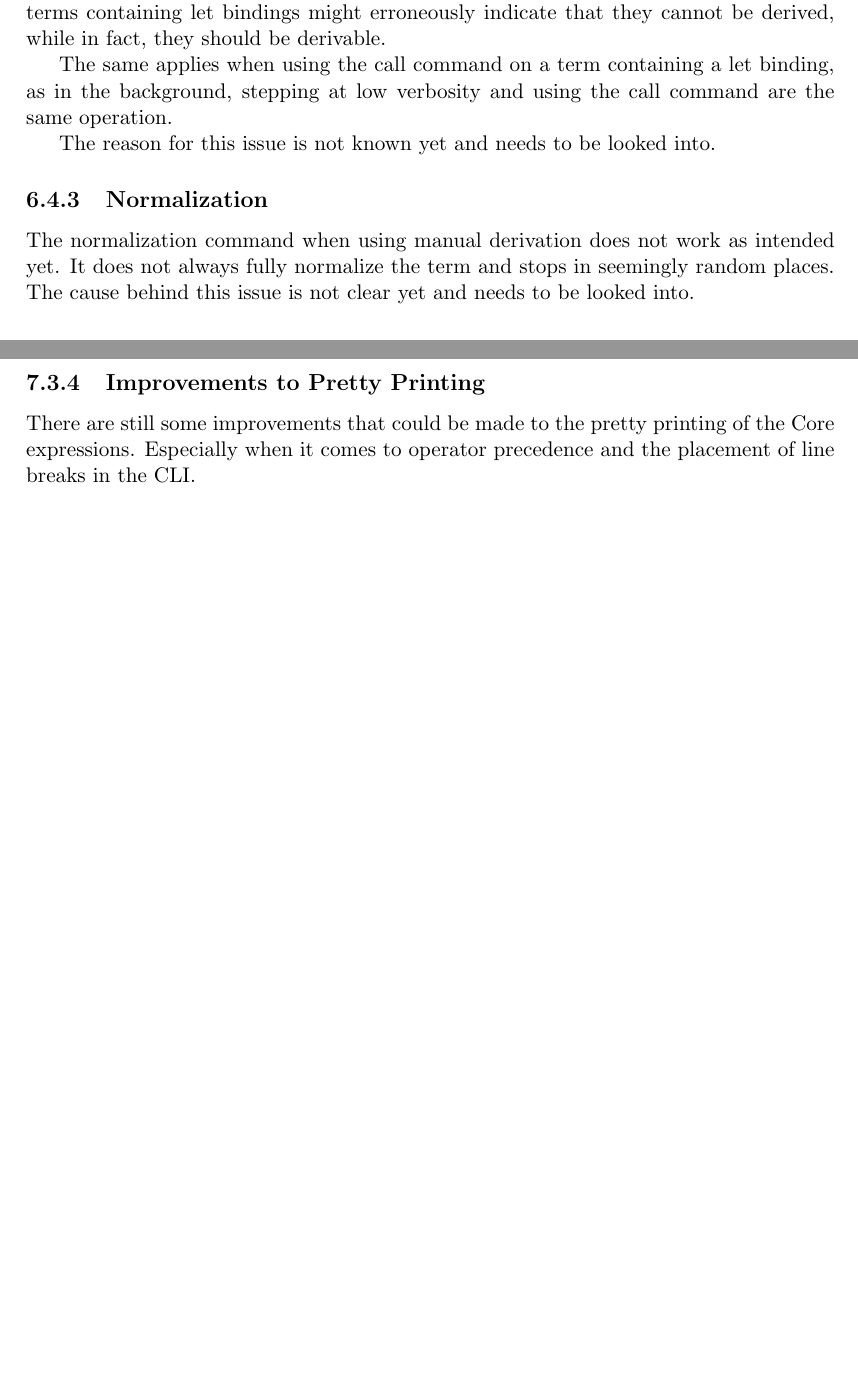
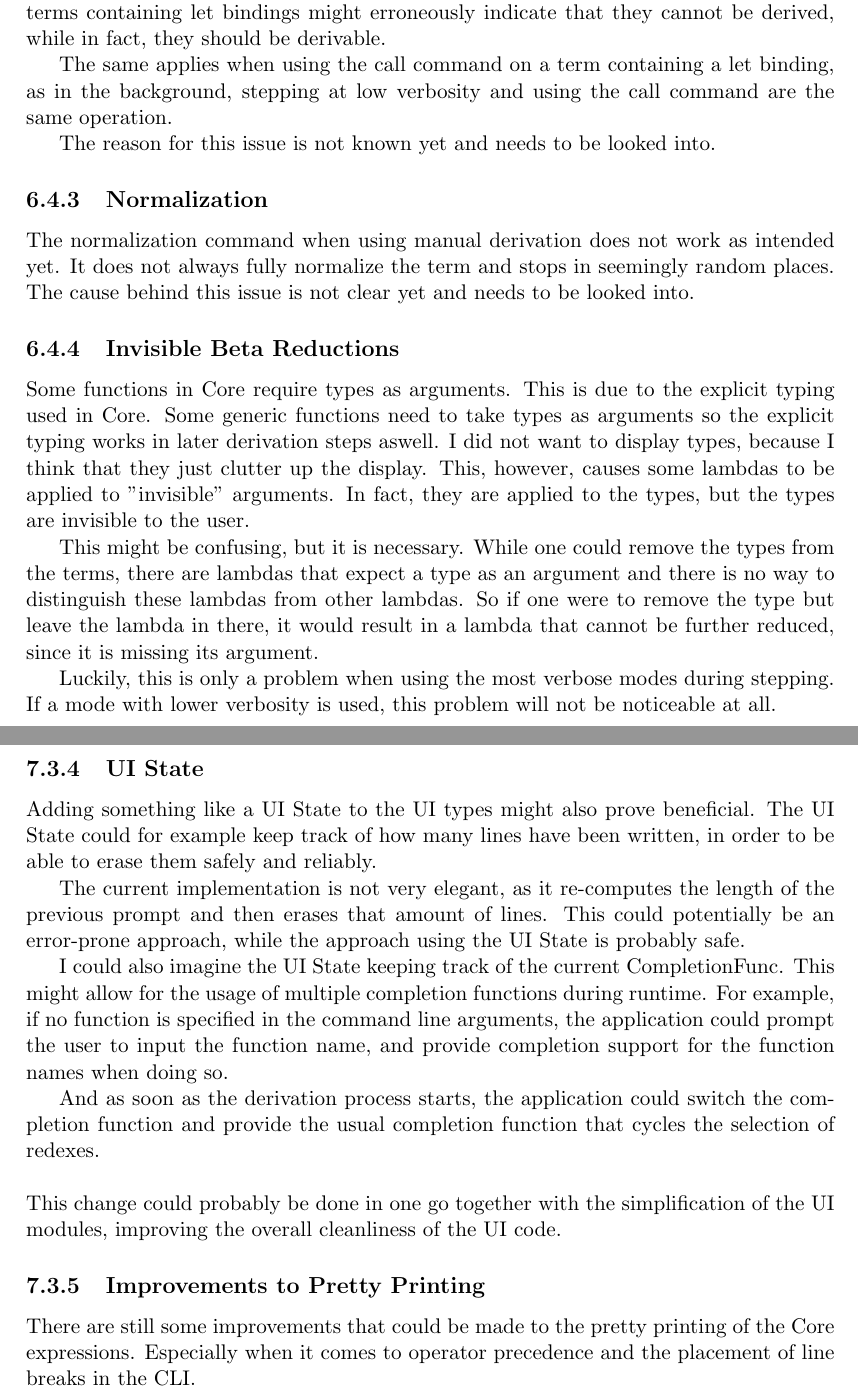
Before and after one commit to c-delrossi/SubStepDocumentation, a LaTeX thesis (Documentation/src/main.tex, which reads Documentation/src/05_discussion/01_results.tex, Documentation/src/05_discussion/02_conclusion.tex): two parts of pages 37 and 42 of 72 before the commit and two parts of pages 37 and 42 of 73 after it, joined at a grey line, cut so that both start at the same text, the shorter picture padded with empty space. Compiled offline with pdfLaTeX; a LaTeX package or settings file that is missing is left out.

Commit message:
Update discussion

```diff
--- a/Documentation/src/05_discussion/01_results.tex
+++ b/Documentation/src/05_discussion/01_results.tex
@@ -622,3 +622,29 @@ The reason for this issue is not known yet and needs to be looked into.
 The normalization command when using manual derivation does not work as intended yet.
 It does not always fully normalize the term and stops in seemingly random places.
 The cause behind this issue is not clear yet and needs to be looked into.
+
+\subsection{Invisible Beta Reductions}
+Some functions in Core require types as arguments.
+This is due to the explicit typing used in Core.
+Some generic functions need to take types as arguments so the explicit typing works in later derivation steps aswell.
+I did not want to display types,
+because I think that they just clutter up the display.
+This, however,
+causes some lambdas to be applied to "invisible" arguments.
+In fact,
+they are applied to the types,
+but the types are invisible to the user.
+
+This might be confusing,
+but it is necessary.
+While one could remove the types from the terms,
+there are lambdas that expect a type as an argument
+and there is no way to distinguish these lambdas from other lambdas.
+So if one were to remove the type but leave the lambda in there,
+it would result in a lambda that cannot be further reduced,
+since it is missing its argument.
+
+Luckily,
+this is only a problem when using the most verbose modes during stepping.
+If a mode with lower verbosity is used,
+this problem will not be noticeable at all.
--- a/Documentation/src/05_discussion/02_conclusion.tex
+++ b/Documentation/src/05_discussion/02_conclusion.tex
@@ -185,6 +183,30 @@ I have tried to create a UI class that acts as an interface between the UI modul
 I might have taken the wrong approach there,
 as I was not able to implement it in a sufficiently elegant way.
 
+\subsection{UI State}
+\label{subsect:UIState}
+Adding something like a UI State to the UI types might also prove beneficial.
+The UI State could for example keep track of how many lines have been written,
+in order to be able to erase them safely and reliably.
+
+The current implementation is not very elegant,
+as it re-computes the length of the previous prompt and then erases that amount of lines.
+This could potentially be an error-prone approach,
+while the approach using the UI State is probably safe.
+
+I could also imagine the UI State keeping track of the current CompletionFunc.
+This might allow for the usage of multiple completion functions during runtime.
+For example, if no function is specified in the command line arguments,
+the application could prompt the user to input the function name,
+and provide completion support for the function names when doing so.
+
+And as soon as the derivation process starts,
+the application could switch the completion function and provide the usual completion function that cycles the selection of redexes.
+
+\ \\
+This change could probably be done in one go together with the simplification of the UI modules,
+improving the overall cleanliness of the UI code.
+
 \subsection{Improvements to Pretty Printing}
 There are still some improvements that could be made to the pretty printing of the Core expressions.
 Especially when it comes to operator precedence and the placement of line breaks in the CLI.
```
Also changed, not shown: Documentation/src/05_discussion/02_conclusion.tex (2 more changed lines).
